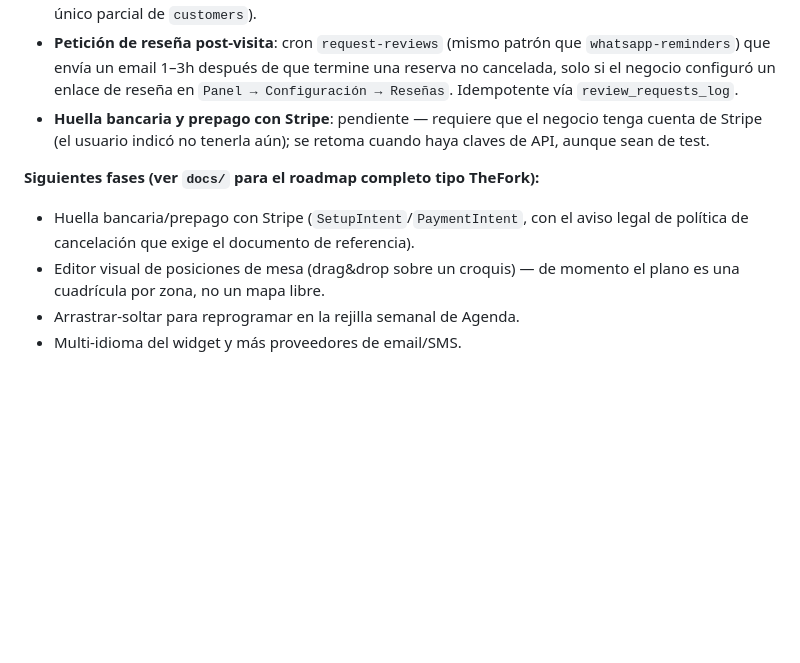
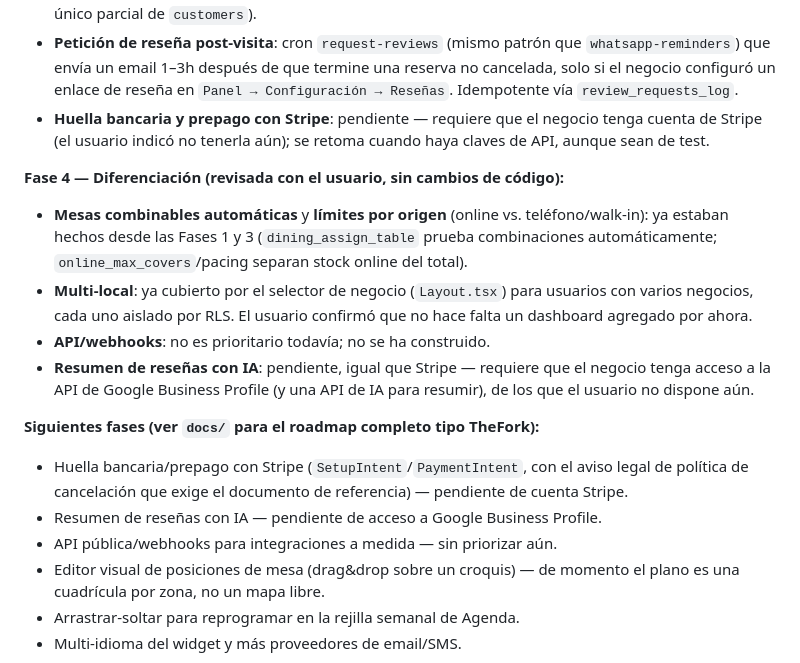
Before and after one commit to lodesiko12/Reservas-online, a Markdown page: README.md, the part around the change. GitHub-like rendering; blank space fills up the shorter version.

Commit message:
Documentar Fase 4: sin cambios de código, decisiones registradas
Combinación automática de mesas y límites por origen ya estaban hechos
(Fases 1 y 3). Multi-local: el selector de negocio existente es
suficiente, sin dashboard agregado. Reseñas con IA y API/webhooks quedan
pendientes (bloqueado por credenciales externas / sin prioridad).

Co-Authored-By: Claude Sonnet 5 <noreply@anthropic.com>

```diff
--- a/README.md
+++ b/README.md
@@ -374,8 +374,16 @@ Widget demo local: `http://localhost:5174/?slug=barberia-demo`.
 - **Petición de reseña post-visita**: cron `request-reviews` (mismo patrón que `whatsapp-reminders`) que envía un email 1–3h después de que termine una reserva no cancelada, solo si el negocio configuró un enlace de reseña en `Panel → Configuración → Reseñas`. Idempotente vía `review_requests_log`.
 - **Huella bancaria y prepago con Stripe**: pendiente — requiere que el negocio tenga cuenta de Stripe (el usuario indicó no tenerla aún); se retoma cuando haya claves de API, aunque sean de test.
 
+**Fase 4 — Diferenciación (revisada con el usuario, sin cambios de código):**
+- **Mesas combinables automáticas** y **límites por origen** (online vs. teléfono/walk-in): ya estaban hechos desde las Fases 1 y 3 (`dining_assign_table` prueba combinaciones automáticamente; `online_max_covers`/pacing separan stock online del total).
+- **Multi-local**: ya cubierto por el selector de negocio (`Layout.tsx`) para usuarios con varios negocios, cada uno aislado por RLS. El usuario confirmó que no hace falta un dashboard agregado por ahora.
+- **API/webhooks**: no es prioritario todavía; no se ha construido.
+- **Resumen de reseñas con IA**: pendiente, igual que Stripe — requiere que el negocio tenga acceso a la API de Google Business Profile (y una API de IA para resumir), de los que el usuario no dispone aún.
+
 **Siguientes fases (ver `docs/` para el roadmap completo tipo TheFork):**
-- Huella bancaria/prepago con Stripe (`SetupIntent`/`PaymentIntent`, con el aviso legal de política de cancelación que exige el documento de referencia).
+- Huella bancaria/prepago con Stripe (`SetupIntent`/`PaymentIntent`, con el aviso legal de política de cancelación que exige el documento de referencia) — pendiente de cuenta Stripe.
+- Resumen de reseñas con IA — pendiente de acceso a Google Business Profile.
+- API pública/webhooks para integraciones a medida — sin priorizar aún.
 - Editor visual de posiciones de mesa (drag&drop sobre un croquis) — de momento el plano es una cuadrícula por zona, no un mapa libre.
 - Arrastrar-soltar para reprogramar en la rejilla semanal de Agenda.
 - Multi-idioma del widget y más proveedores de email/SMS.
```
Also changed, not shown: memory/project-reservas-saas.md (+3 -1 lines).
